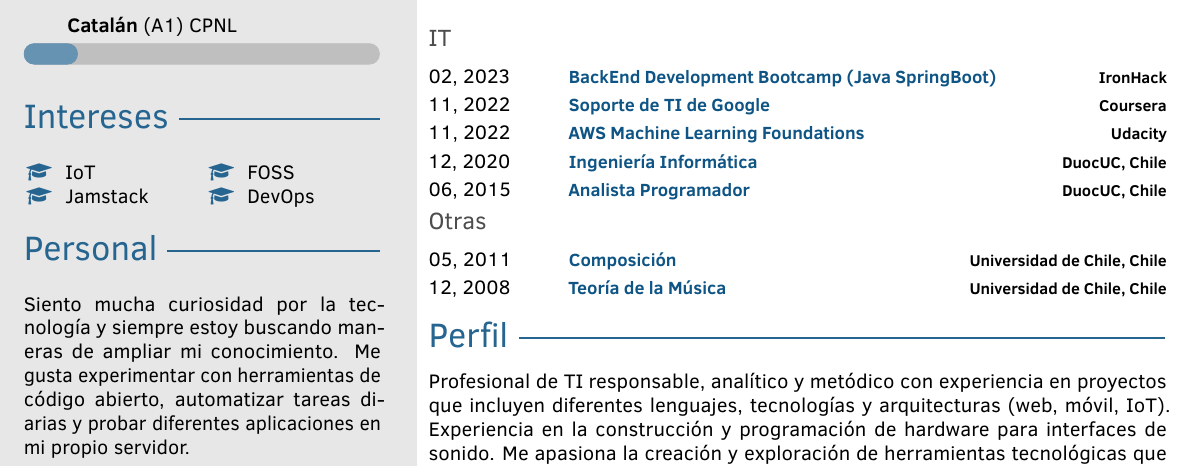
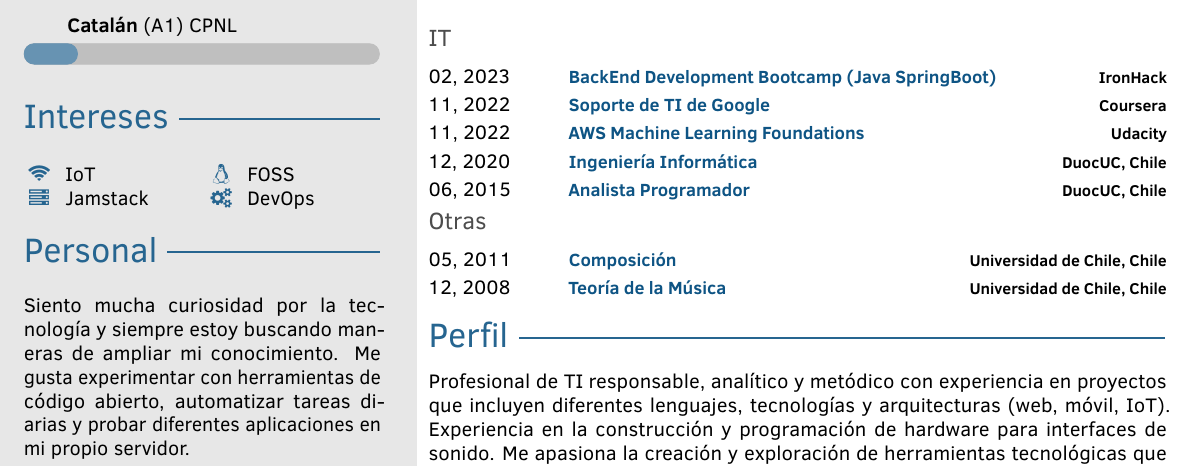
Before and after one commit to dadapunk/CV-Latex, a LaTeX document (main.tex): part of the page, cut so that both start at the same text. Compiled offline with pdfLaTeX.

Commit message:
changed a few favicons and url format

```diff
--- a/main.tex
+++ b/main.tex
@@ -167,13 +167,13 @@
 	\barskill{}{\href{https://github.com/dadapunk/CV-Latex/raw/main/Certificates/Catala-A1.pdf}{\textbf{Catalán} (A1) CPNL}}{15}
 	\profilesection{Intereses}
 	\begin{minipage}[t]{0.5\textwidth}
-		\skill{\faGraduationCap}{IoT}
-		\skill{\faGraduationCap}{Jamstack}
-	\end{minipage}
-	\begin{minipage}[t]{0.5\textwidth}
-		\skill{\faGraduationCap}{FOSS}
-		\skill{\faGraduationCap}{DevOps}
-	\end{minipage}
+		\skill{\faWifi}{IoT}
+		\skill{\faServer}{Jamstack}
+		\end{minipage}
+		\begin{minipage}[t]{0.5\textwidth}
+		\skill{\faLinux}{FOSS}
+		\skill{\faCogs}{DevOps}
+		\end{minipage}
 	\profilesection{Personal}
 	\begin{memberships}
 			\membership{}{Siento mucha curiosidad por la tecnología y siempre estoy buscando maneras de ampliar mi conocimiento.
@@ -283,13 +283,13 @@
 	\cvitemmedium{02, 2023}{\href{https://www.ironhack.com}{\color{cvsectioncolor}\small BackEnd Development Bootcamp (Java SpringBoot)}}{\textbf{IronHack}}
 	\cvitemmedium{11, 2022}{\href{https://www.credly.com/badges/a43cfd6e-2c81-4bfe-9762-78a0256abf19/public_url}{\color{cvsectioncolor}\small Soporte de TI de Google}}{\textbf{Coursera}}
 	\cvitemmedium{11, 2022}{\href{https://s3-us-west-2.amazonaws.com/udacity-printer/production/certificates/6d8cbfdf-2823-4946-a27a-2ebafce69563.pdf}{\color{cvsectioncolor}\small AWS Machine Learning Foundations}}{\textbf{Udacity}}
-	\cvitemmedium{12, 2020}{\color{cvsectioncolor}\small Ingeniería Informática}{\href{https://www.duoc.cl/wp-content/uploads/2021/10/INGE-INFORMATICA.pdf}{\textbf{DuocUC, Chile}}}
-	\cvitemmedium{06, 2015}{\color{cvsectioncolor}\small Analista Programador}{\href{https://www.duoc.cl/wp-content/uploads/2021/10/ANALISTA-PROG.pdf}{\textbf{DuocUC, Chile}}}
+	\cvitemmedium{12, 2020}{\href{https://www.duoc.cl/wp-content/uploads/2021/10/INGE-INFORMATICA.pdf}{\color{cvsectioncolor}\small Ingeniería Informática}}{\textbf{DuocUC, Chile}}
+	\cvitemmedium{06, 2015}{\href{https://www.duoc.cl/wp-content/uploads/2021/10/ANALISTA-PROG.pdf}{\color{cvsectioncolor}\small Analista Programador}}{\textbf{DuocUC, Chile}}
 \end{cvtable}
 \subsection{Otras}
 \begin{cvtable}
-	\cvitemmedium{05, 2011}{\color{cvsectioncolor}\small Composición}{\href{https://www.uchile.cl/carreras/57017/composicion-musical}{\textbf{Universidad de Chile, Chile}}}
-	\cvitemmedium{12, 2008}{\color{cvsectioncolor}\small Teoría de la Música}{\href{https://www.uchile.cl/carreras/4954/teoria-de-la-musica}{\textbf{Universidad de Chile, Chile}}}
+	\cvitemmedium{05, 2011}{\href{https://www.uchile.cl/carreras/57017/composicion-musical}{\color{cvsectioncolor}\small Composición}}{\textbf{Universidad de Chile, Chile}}
+	\cvitemmedium{12, 2008}{\href{https://www.uchile.cl/carreras/4954/teoria-de-la-musica}{\color{cvsectioncolor}\small Teoría de la Música}}{\textbf{Universidad de Chile, Chile}}
 
 
 %\cvitem{07, 2021}{\color{cvsectioncolor}\small The modern React Bootcamp}{\textbf{Udemy}}
```
Also changed, not shown: CV-IT-ES-Velasquez.pdf, main.pdf (deleted), 1 other file.
